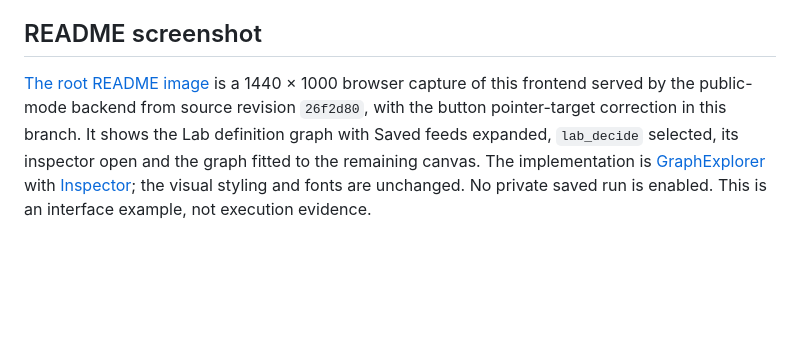
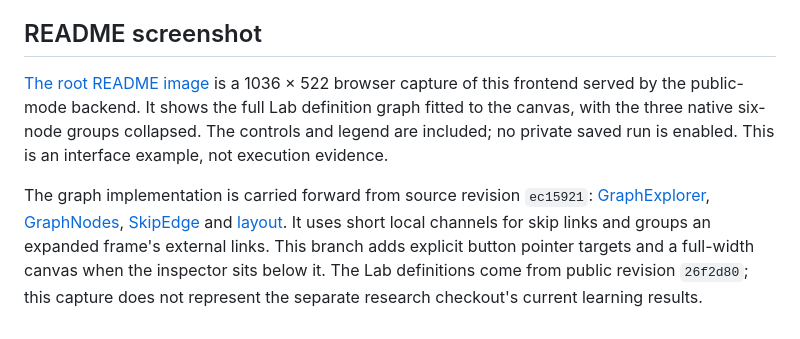
Before and after one commit to wcook04/plectis-zenith, a Markdown page: site/README.md, the part around the change. GitHub-like rendering; blank space fills up the shorter version.

Commit message:
Reuse current graph routing and refresh complete Lab overview

```diff
--- a/site/README.md
+++ b/site/README.md
@@ -90,11 +90,18 @@ colour-blind separation in both themes.
 
 ## README screenshot
 
-[The root README image](../docs/images/zenith-lab.png) is a 1440 × 1000 browser
-capture of this frontend served by the public-mode backend from source revision
-`26f2d80`, with the button pointer-target correction in this branch. It shows the Lab definition graph with Saved feeds expanded, `lab_decide` selected, its
-inspector open and the graph fitted to the remaining canvas. The implementation
-is [GraphExplorer](src/components/graph/GraphExplorer.tsx) with
-[Inspector](src/components/Inspector.tsx); the visual styling and fonts are unchanged.
-No private saved run is enabled. This is an interface example, not execution
-evidence.
+[The root README image](../docs/images/zenith-lab.png) is a 1036 × 522 browser
+capture of this frontend served by the public-mode backend. It shows the full
+Lab definition graph fitted to the canvas, with the three native six-node
+groups collapsed. The controls and legend are included; no private saved run is
+enabled. This is an interface example, not execution evidence.
+
+The graph implementation is carried forward from source revision `ec15921`:
+[GraphExplorer](src/components/graph/GraphExplorer.tsx),
+[GraphNodes](src/components/graph/GraphNodes.tsx),
+[SkipEdge](src/components/graph/SkipEdge.tsx) and
+[layout](src/components/graph/layout.ts). It uses short local channels for skip
+links and groups an expanded frame's external links. This branch adds explicit
+button pointer targets and a full-width canvas when the inspector sits below
+it. The Lab definitions come from public revision `26f2d80`; this capture does
+not represent the separate research checkout's current learning results.
```
Also changed, not shown: README.md (+1 -1 lines), docs/images/zenith-lab.png, 6 other files.
